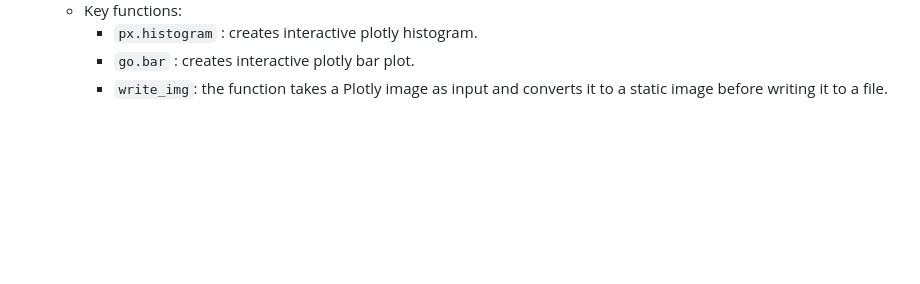
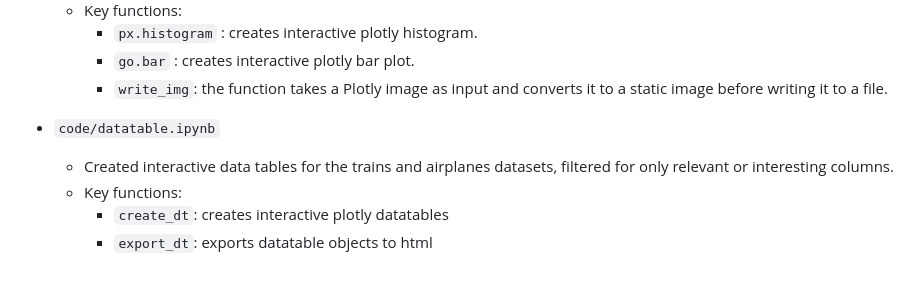
Before and after one commit to Sangeetha-238/Accident_Analysis, a Markdown page: README.md, the part around one of its changes. GitHub-like rendering; blank space fills up the shorter version.

Commit message:
update README
-add datatable section

```diff
--- a/README.md
+++ b/README.md
@@ -121,3 +123,9 @@ The study looked into railroad and airplane accidents in the United States. The
     * `px.histogram` : creates interactive plotly histogram.
     * `go.bar` : creates interactive plotly bar plot.
     * `write_img`: the function takes a Plotly image as input and converts it to a static image before writing it to a file.
+
+* `code/datatable.ipynb`
+  * Created interactive data tables for the trains and airplanes datasets, filtered for only relevant or interesting columns.
+  * Key functions:
+    * `create_dt`: creates interactive plotly datatables
+    * `export_dt`: exports datatable objects to html
```
Also changed, not shown: other parts of README.md (+2 -0 lines).
